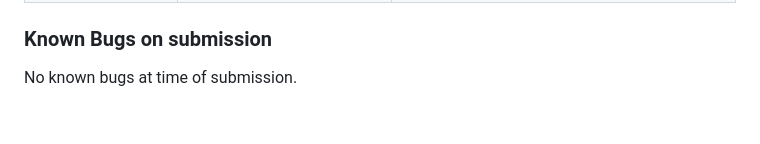
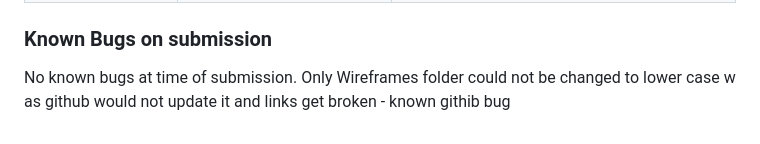
Before and after one commit to Alumsdesigns/quiporder, a Markdown page: TESTING.md, the part around the change. GitHub-like rendering.

```diff
--- a/TESTING.md
+++ b/TESTING.md
@@ -732,3 +732,4 @@ User stories were tested during manual testing. Each user story is matched to it
 ### Known Bugs on submission
 
 No known bugs at time of submission.
+Only Wireframes folder could not be changed to lower case w as github would not update it and links get broken - known githib bug
```
Also changed, not shown: README.md (+80 -55 lines).
